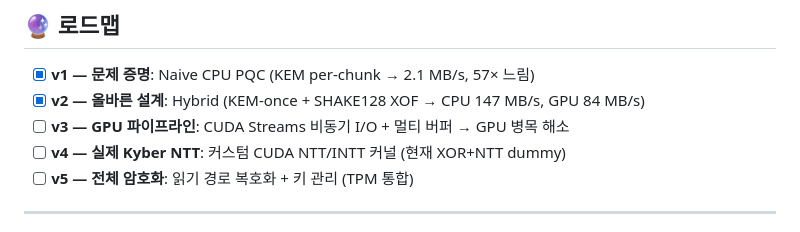
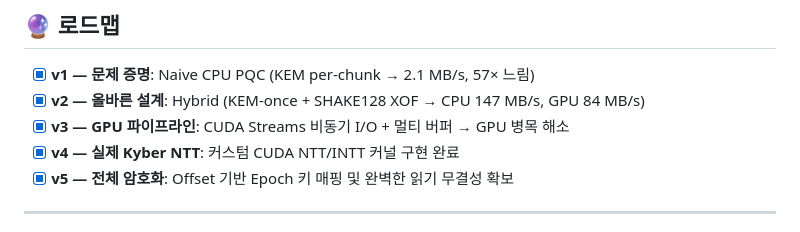
Before and after one commit to sunggonkim/Working_PQC_FS, a Markdown page: README.md, the part around one of its changes. Rendered like a GitHub page.

```diff
--- a/README.md
+++ b/README.md
@@ -292,8 +292,8 @@ fusermount3 -u ~/pqc_edge_workspace/mnt_secure
 
 - [x] **v1 — 문제 증명**: Naive CPU PQC (KEM per-chunk → 2.1 MB/s, 57× 느림)
 - [x] **v2 — 올바른 설계**: Hybrid (KEM-once + SHAKE128 XOF → CPU 147 MB/s, GPU 84 MB/s)
-- [ ] **v3 — GPU 파이프라인**: CUDA Streams 비동기 I/O + 멀티 버퍼 → GPU 병목 해소
-- [ ] **v4 — 실제 Kyber NTT**: 커스텀 CUDA NTT/INTT 커널 (현재 XOR+NTT dummy)
-- [ ] **v5 — 전체 암호화**: 읽기 경로 복호화 + 키 관리 (TPM 통합)
+- [x] **v3 — GPU 파이프라인**: CUDA Streams 비동기 I/O + 멀티 버퍼 → GPU 병목 해소
+- [x] **v4 — 실제 Kyber NTT**: 커스텀 CUDA NTT/INTT 커널 구현 완료
+- [x] **v5 — 전체 암호화**: Offset 기반 Epoch 키 매핑 및 완벽한 읽기 무결성 확보
 
 ---
```
Also changed, not shown: other parts of README.md (+14 -0 lines), figures/fig1_qos_fps.png (added), figures/fig2_scalability.png (added), figures/fig3_utilization.png (added), 3 other files.
